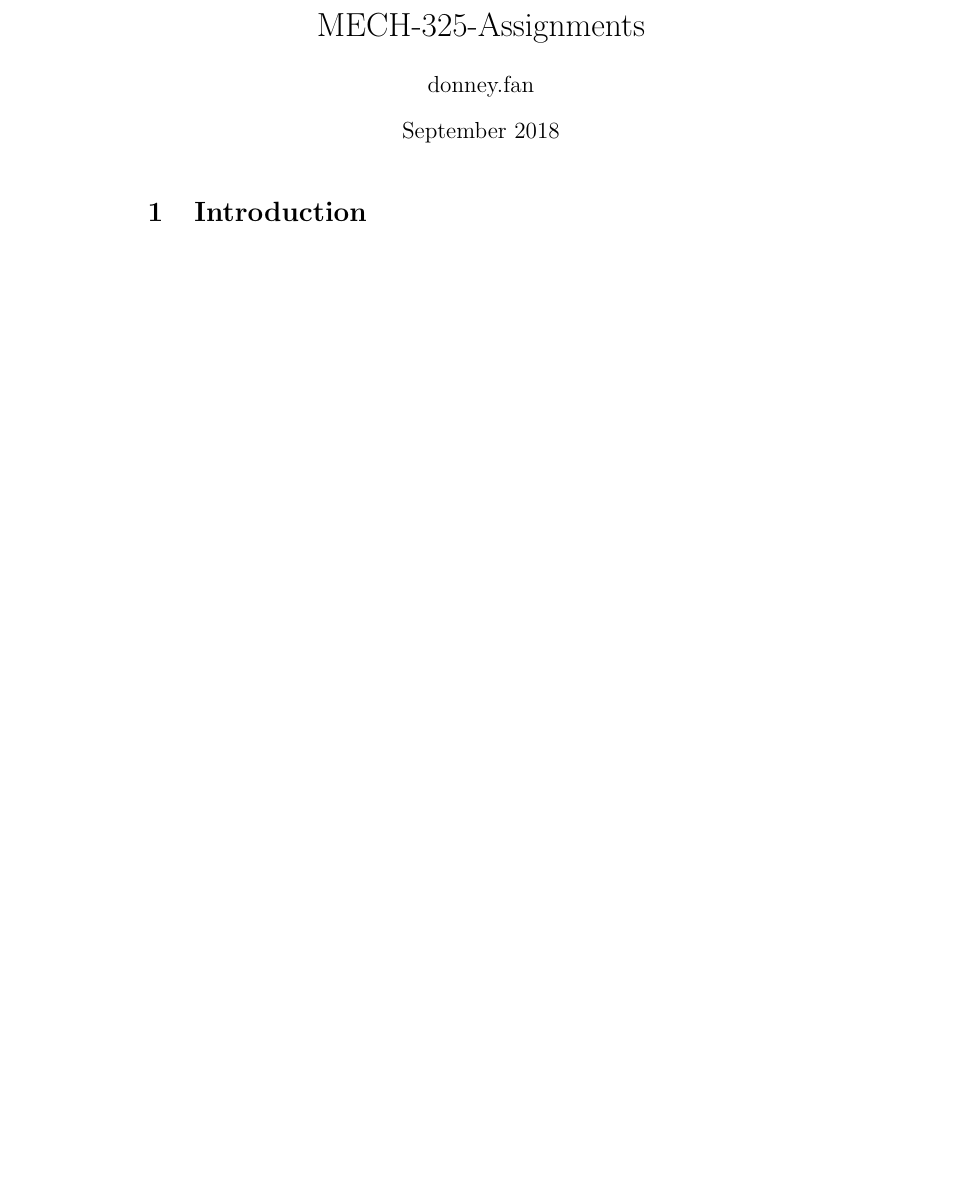
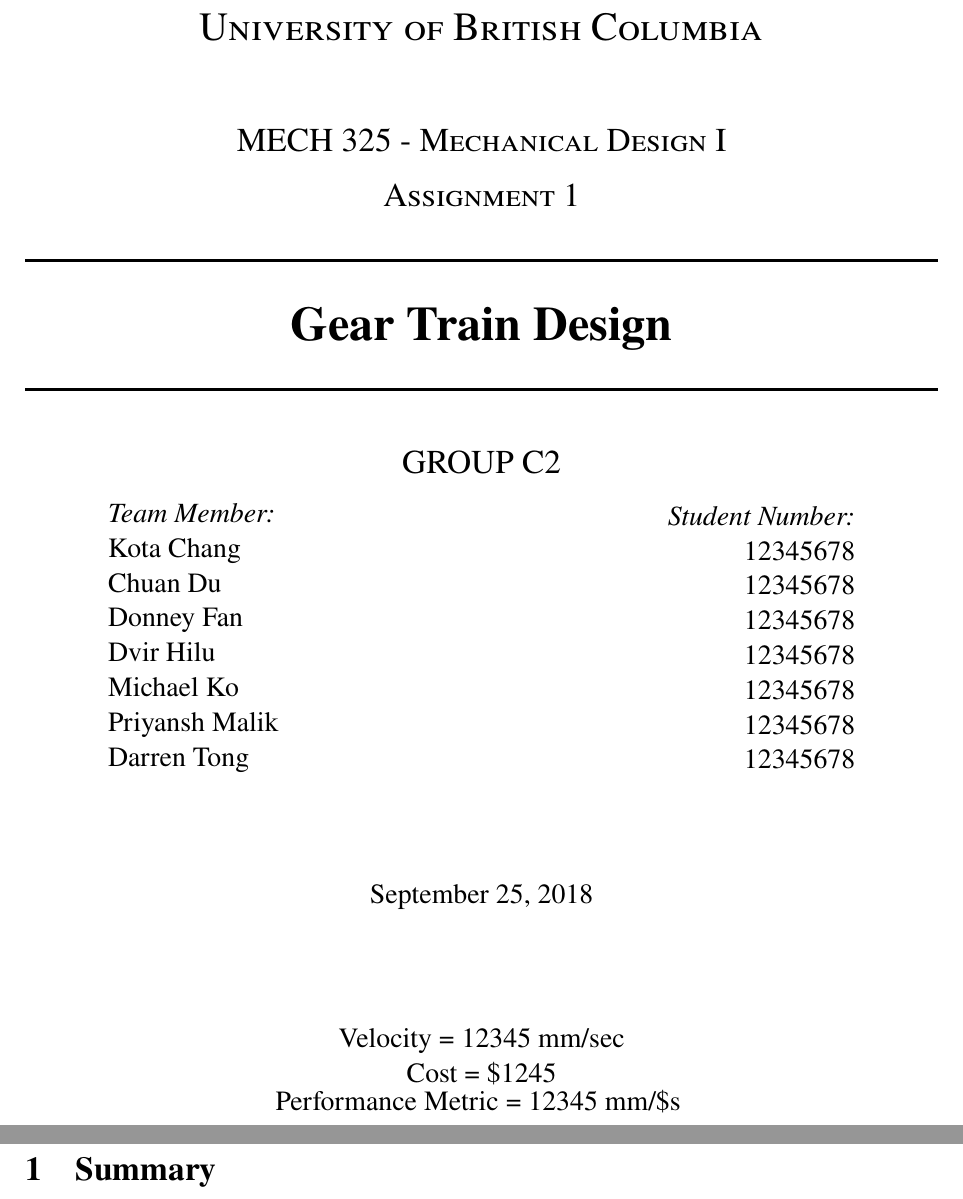
Before and after one commit to DonneyF/MECH-325-Assignments, a LaTeX document (MECH325A1.tex): part of the page before the commit and two parts of pages 1 and 2 of 3 after it, the two joined at a grey line, cut at the place of the change, the shorter picture padded with empty space. Compiled offline with pdfLaTeX.

Commit message:
Init Title page and Powerscrew analysis

```diff
--- a/MECH325A1.tex
+++ b/MECH325A1.tex
@@ -7,6 +9,63 @@
 
 \begin{document}
 
-\maketitle
+	\begin{titlepage}
 
-\section{Introduction}
+		\newcommand{\HRule}{\rule{\linewidth}{0.5mm}}
+
+		\center
+
+		\textsc{\LARGE University of British Columbia}\\[1.5cm]
+		\textsc{\Large MECH 325 - Mechanical Design I}\\[0.5cm]
+		\textsc{\Large Assignment 1}\\[0.5cm]
+
+		\HRule \\[0.8cm]
+		{ \huge \bfseries Gear Train Design}\\[0.4cm]
+		\HRule \\[1cm]
+
+		{\Large GROUP C2}\\
+		\vspace{0.5cm}
+
+		\begin{minipage}{0.4\textwidth}
+			\begin{flushleft} \large
+				\emph{Team Member:}\\
+				Kota Chang\\
+				Chuan Du\\
+				Donney Fan\\
+				Dvir Hilu\\
+				Michael Ko\\
+				Priyansh Malik\\
+				Darren Tong\\
+			\end{flushleft}
+		\end{minipage}
+		~
+		\begin{minipage}{0.4\textwidth}
+			\begin{flushright} \large
+				\emph{Student Number:} \\
+				12345678\\
+				12345678\\
+				12345678\\
+				12345678\\
+				12345678\\
+				12345678\\
+				12345678
+			\end{flushright}
+		\end{minipage}\\[2cm]
+
+		{\large \today}\\[2cm]
+
+		{\large
+			Velocity = 12345 mm/sec\\
+			Cost = \$1245\\
+			Performance Metric = 12345 mm/\$s
+		}
+
+		%\includegraphics{logo.png}\\[1cm]
+
+		\vfill % Fill the rest of the page with whitespace
+
+	\end{titlepage}
+
+	\section{Summary}
+
+	\newpage
```
Also changed, not shown: MECH325A1.pdf (added), MECH325A1.tex (41 more changed lines).
